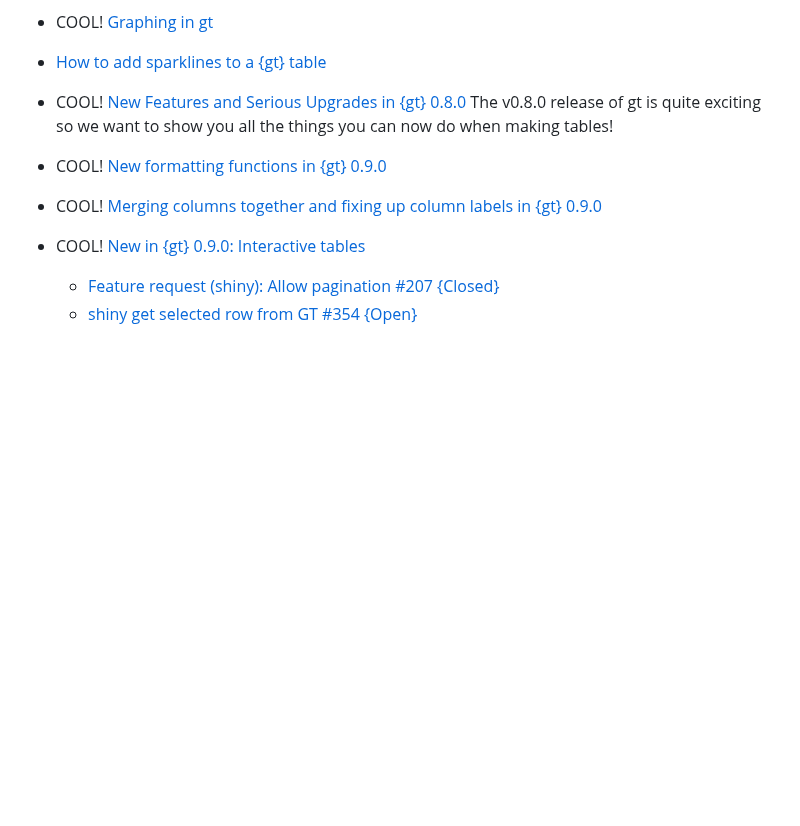
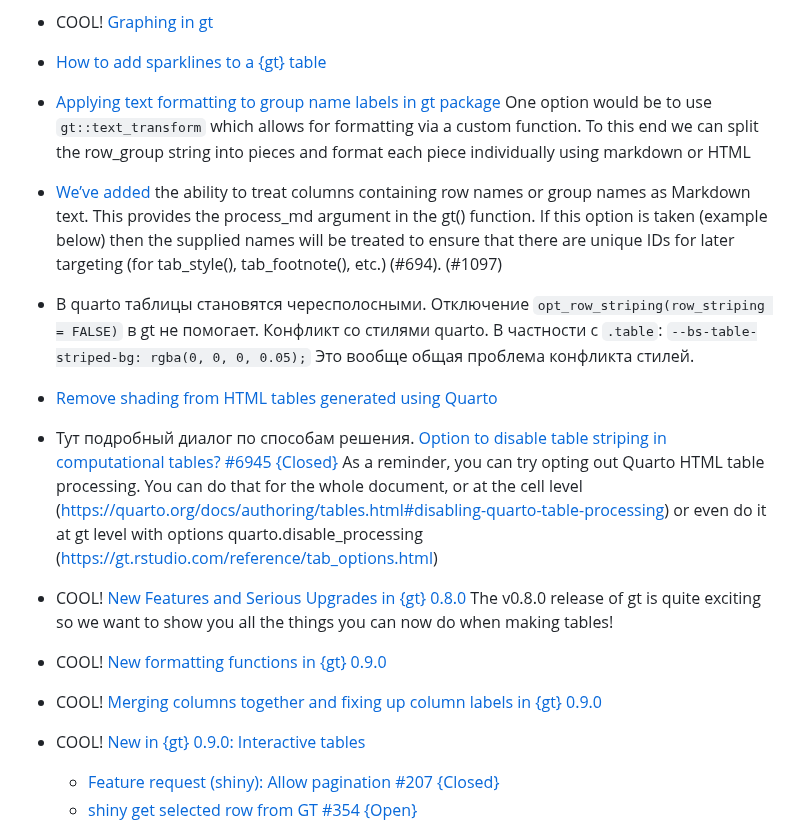
Before and after one commit to iMissile/Self.Writing, a Markdown page: Notes/DS_R_ggplot_ans_viz.md, the part around the change. GitHub-like rendering; blank space fills up the shorter version.

Commit message:
[wip] новые ссылки

```diff
--- a/Notes/DS_R_ggplot_ans_viz.md
+++ b/Notes/DS_R_ggplot_ans_viz.md
@@ -641,6 +641,16 @@ events_dt %>%
 - [gt tables in Quarto Pub without slide CSS styling](https://stackoverflow.com/questions/72904794/gt-tables-in-quarto-pub-without-slide-css-styling)
 - COOL! [Graphing in gt](https://jthomasmock.github.io/gtExtras/articles/plots-in-gt.html)
 - [How to add sparklines to a {gt} table](https://rfortherestofus.com/2024/02/sparklines-gt)
+- [Applying text formatting to group name labels in gt package](https://stackoverflow.com/questions/76020772/applying-text-formatting-to-group-name-labels-in-gt-package)
+One option would be to use `gt::text_transform` which allows for formatting via a custom function. To this end we can split the row_group string into pieces and format each piece individually using markdown or HTML
+- [We’ve added](https://gt.rstudio.com/news/index.html) the ability to treat columns containing row names or group names as Markdown text. This provides the process_md argument in the gt() function. If this option is taken (example below) then the supplied names will be treated to ensure that there are unique IDs for later targeting (for tab_style(), tab_footnote(), etc.) (#694). (#1097)
+- В quarto таблицы становятся чересполосными. Отключение `opt_row_striping(row_striping = FALSE)` в gt не помогает. Конфликт со стилями quarto.
+В частности с `.table`: `--bs-table-striped-bg: rgba(0, 0, 0, 0.05);`
+Это вообще общая проблема конфликта стилей.
+- [Remove shading from HTML tables generated using Quarto](https://forum.posit.co/t/remove-shading-from-html-tables-generated-using-quarto/183398)
+- Тут подробный диалог по способам решения. [Option to disable table striping in computational tables? #6945 {Closed}](https://github.com/quarto-dev/quarto-cli/issues/6945)
+As a reminder, you can try opting out Quarto HTML table processing.
+You can do that for the whole document, or at the cell level (https://quarto.org/docs/authoring/tables.html#disabling-quarto-table-processing) or even do it at gt level with options quarto.disable_processing (https://gt.rstudio.com/reference/tab_options.html)
 
 - COOL! [New Features and Serious Upgrades in {gt} 0.8.0](https://posit.co/blog/new-features-upgrades-in-gt-0-8-0/)
 The v0.8.0 release of gt is quite exciting so we want to show you all the things you can now do when making tables!
```
Also changed, not shown: Notes/python_lang.md (+3 -0 lines).
